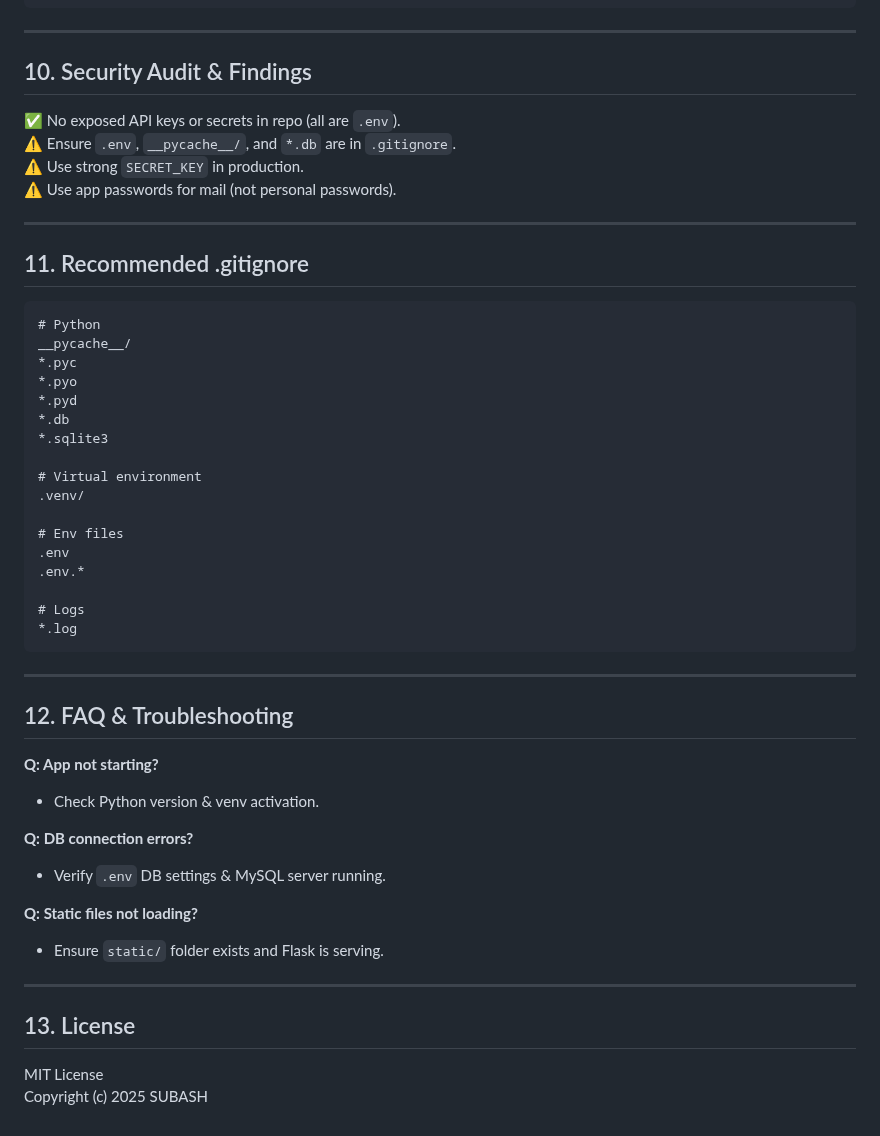
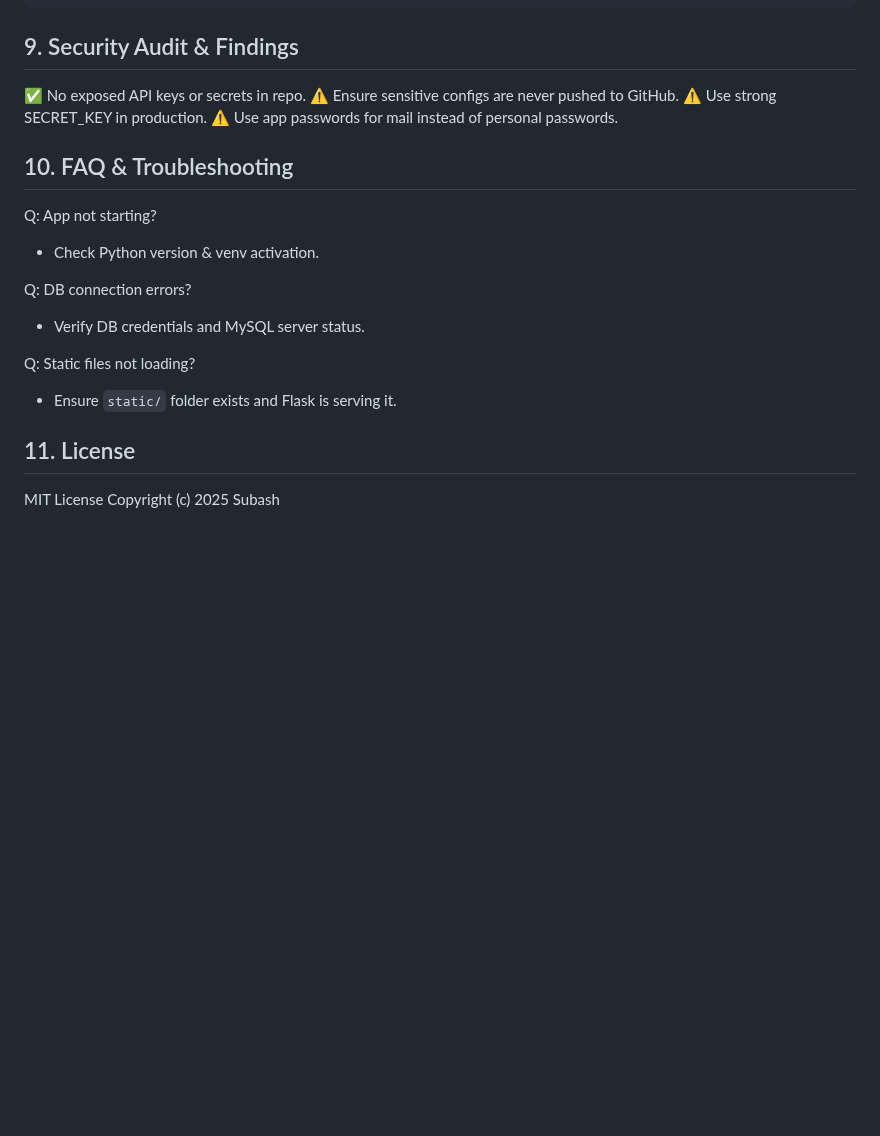
Before and after one commit to riyalsubash/portfolio-flask-web, a Markdown page: README.md, the part around one of its changes. Rendered like a GitHub page; blank space fills up the shorter version.

````diff
--- a/README.md
+++ b/README.md
@@ -157,51 +127,25 @@ For production:
             📄 view_skills.html
 ```
 
----
+## 9. Security Audit & Findings
 
-## 10. Security Audit & Findings
-✅ No exposed API keys or secrets in repo (all are `.env`).
-⚠️ Ensure `.env`, `__pycache__/`, and `*.db` are in `.gitignore`.
-⚠️ Use strong `SECRET_KEY` in production.
-⚠️ Use app passwords for mail (not personal passwords).
+✅ No exposed API keys or secrets in repo.
+⚠️ Ensure sensitive configs are never pushed to GitHub.
+⚠️ Use strong SECRET_KEY in production.
+⚠️ Use app passwords for mail instead of personal passwords.
 
----
+## 10. FAQ & Troubleshooting
 
-## 11. Recommended .gitignore
-```gitignore
-# Python
-__pycache__/
-*.pyc
-*.pyo
-*.pyd
-*.db
-*.sqlite3
-
-# Virtual environment
-.venv/
-
-# Env files
-.env
-.env.*
-
-# Logs
-*.log
-```
-
----
-
-## 12. FAQ & Troubleshooting
-**Q: App not starting?**
+Q: App not starting?
 - Check Python version & venv activation.
 
-**Q: DB connection errors?**
-- Verify `.env` DB settings & MySQL server running.
+Q: DB connection errors?
+- Verify DB credentials and MySQL server status.
 
-**Q: Static files not loading?**
-- Ensure `static/` folder exists and Flask is serving.
+Q: Static files not loading?
+- Ensure `static/` folder exists and Flask is serving it.
 
----
+## 11. License
 
-## 13. License
 MIT License
-Copyright (c) 2025 SUBASH
+Copyright (c) 2025 Subash
````
Also changed, not shown: other parts of README.md (+51 -81 lines).
